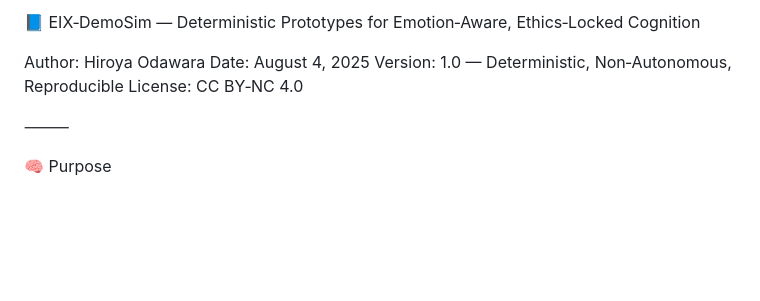
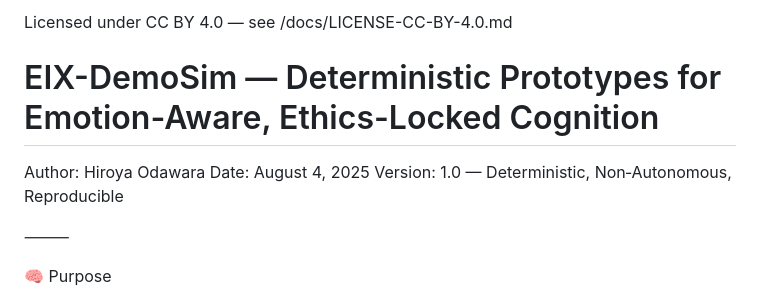
Before and after one commit to HiroyaOS/EIX-Core, a Markdown page: docs/EIX_DemoSim_EmotionEthicsPrototype_HiroyaOdawara_2025.md, the part around the change. Drawn GitHub-style; blank space fills up the shorter version.

```diff
--- a/EIX_DemoSim_EmotionEthicsPrototype_HiroyaOdawara_2025.md
+++ b/docs/EIX_DemoSim_EmotionEthicsPrototype_HiroyaOdawara_2025.md
@@ -1,9 +1,10 @@
-📘 EIX‑DemoSim — Deterministic Prototypes for Emotion‑Aware, Ethics‑Locked Cognition
+Licensed under CC BY 4.0 — see /docs/LICENSE-CC-BY-4.0.md
+# EIX-DemoSim — Deterministic Prototypes for Emotion-Aware, Ethics-Locked Cognition
+
 
 Author: Hiroya Odawara
 Date: August 4, 2025
 Version: 1.0 — Deterministic, Non‑Autonomous, Reproducible
-License: CC BY‑NC 4.0
 
 ⸻
 
```
